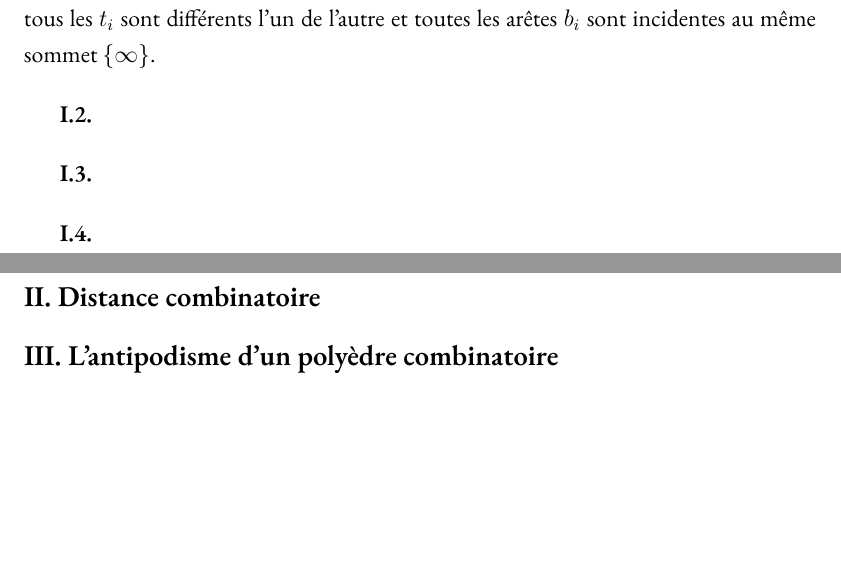
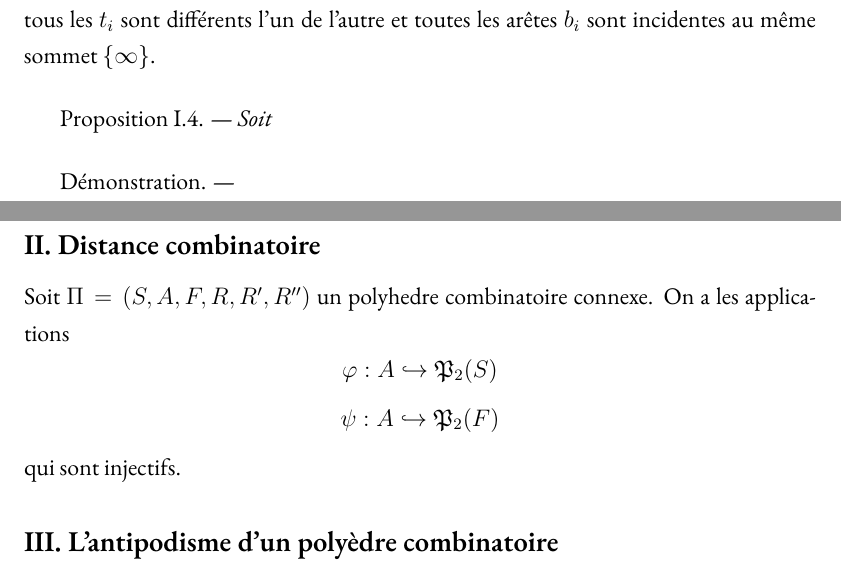
Before and after one commit to gmateocarmona/la-theorie-combinatoire-de-licosaedre, a LaTeX document (main.tex, which reads diekert.tex): two parts of pages 5 and 6 of 7, joined at a grey line, cut so that both start at the same text, the shorter picture padded with empty space. Compiled offline with XeLaTeX.

Commit message:
Update diekert.tex

```diff
--- a/diekert.tex
+++ b/diekert.tex
@@ -55,25 +55,31 @@ Comme il y a une structure pentagonale autour de chaque sommet $s_i$, l'ensemble
 
 Pour chaque $t_i$ il y a encore une seule cinquième arête $b_i$ qui est incidente à $t_i$. Donc tous les $t_i$ sont différents l'un de l'autre et toutes les arêtes $b_i$ sont incidentes au même sommet $\{ \infty \}$.
 
+%%
+
+\vskip .3cm
+{
+Proposition I.4. --- \it Soit
+}
+\vskip .3cm
+Démonstration. ---
 
 
-
-
-
-
-
-\vskip .3cm
-{\bf I.2.}
-
-\vskip .3cm
-{\bf I.3.}
-
-\vskip .3cm
-{\bf I.4.}
 
 %%%%%%%%%%%%%%%%%%%%%%%
 \subsection*{II. Distance combinatoire}\label{sec:2}%
 \addcontentsline{toc}{section}{II. Distance combinatoire}
+
+Soit $\Pi = (S, A, F, R, R', R'')$ un polyhedre combinatoire connexe. On a les applications
+$$
+\varphi: A \hookrightarrow \mathfrak{P}_2(S)
+$$
+$$
+\psi: A \hookrightarrow \mathfrak{P}_2(F)
+$$
+qui sont injectifs.
+
+
 
 %%%%%%%%%%%%%%%%%%%%%%%
 \subsection*{III. L'antipodisme d'un polyèdre combinatoire}\label{sec:3}%
```
